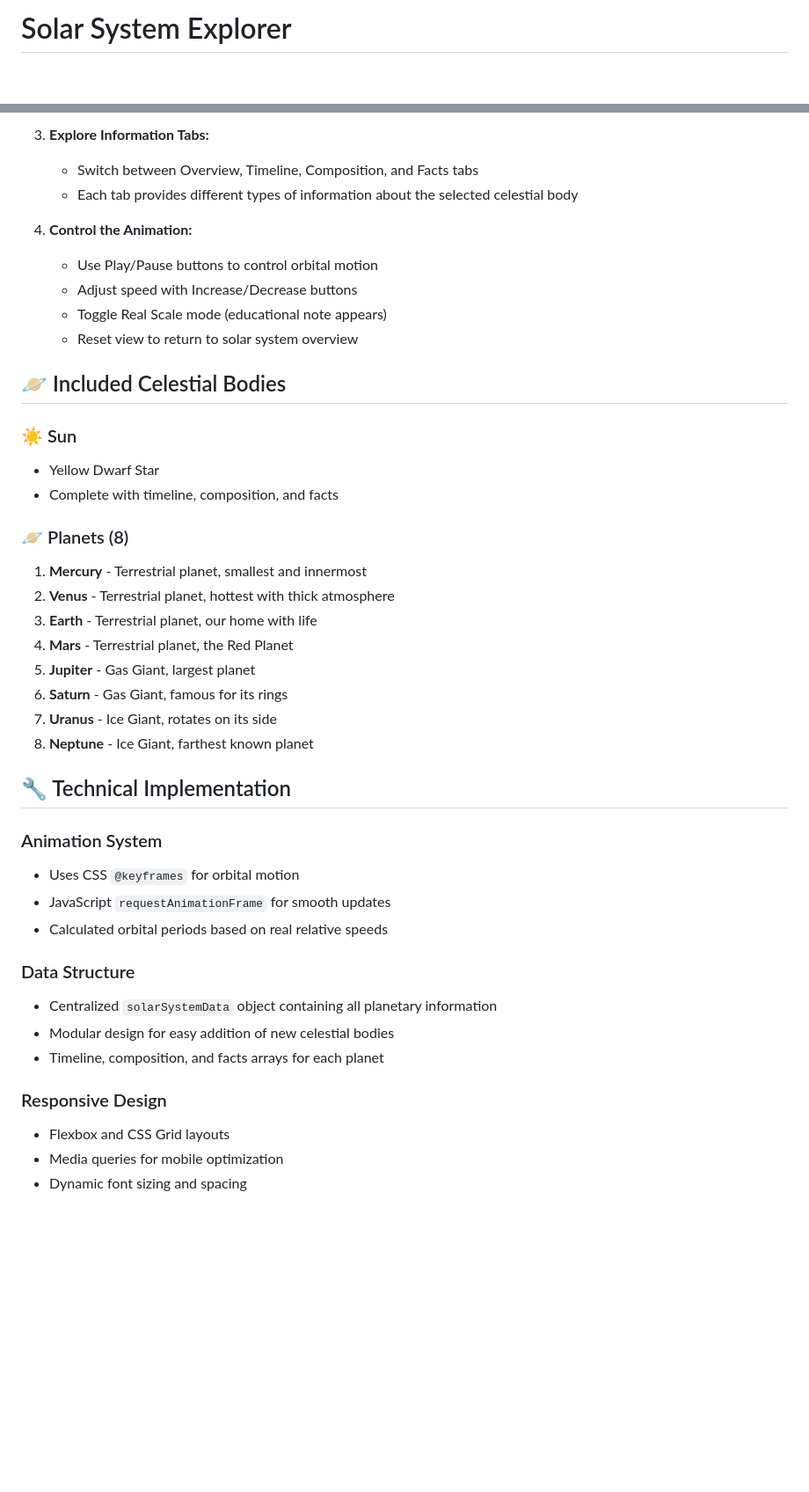
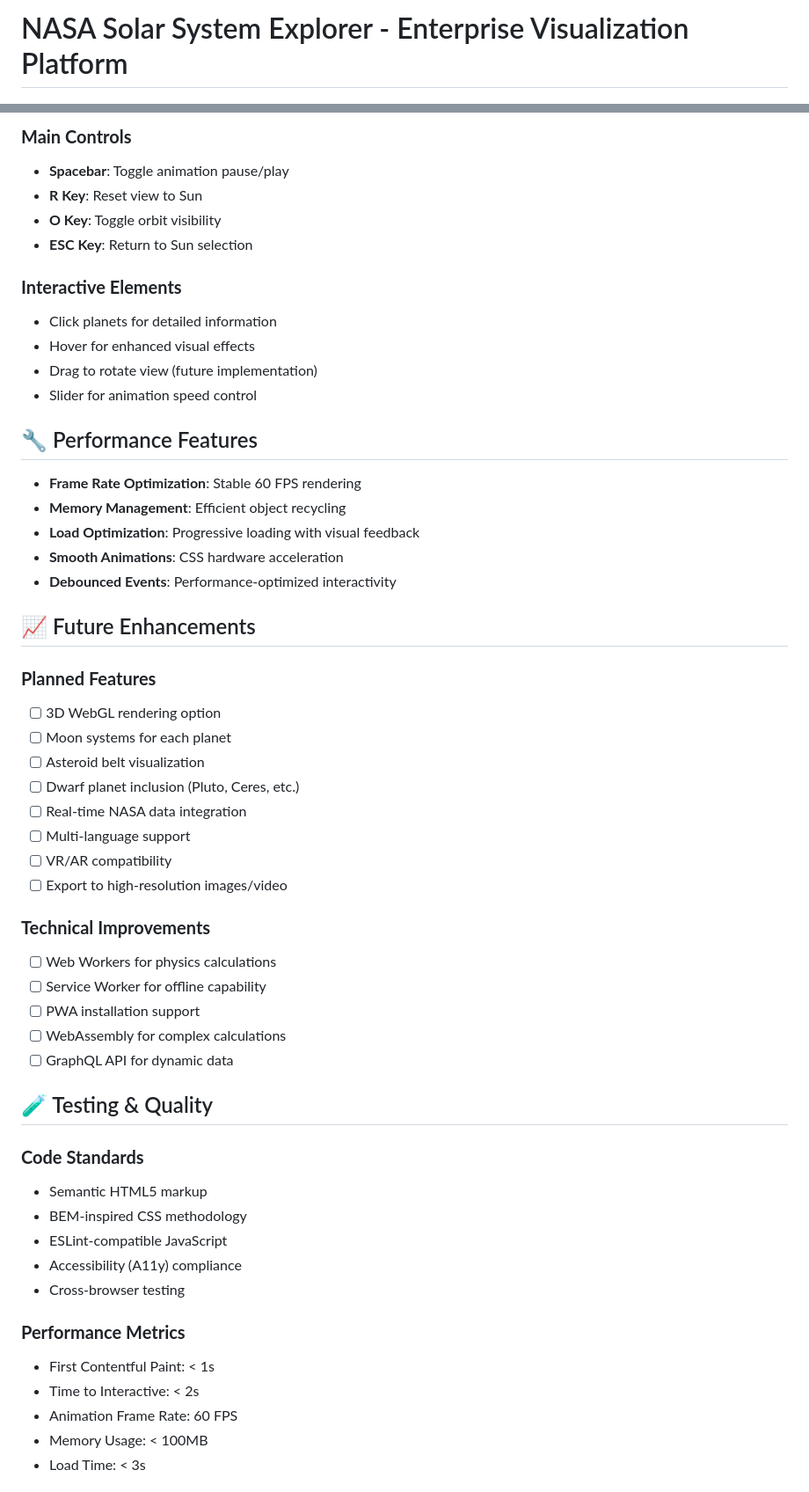
Before and after one commit to shubham-kumar001/Solar-system-fact-1, a Markdown page: README.md, 2 parts joined by grey strips. Shown at 88% size. Rendered like a GitHub page; blank space fills up the shorter version.

```diff
--- a/README.md
+++ b/README.md
@@ -1,2 +1,2 @@
-# Solar System Explorer
+# NASA Solar System Explorer - Enterprise Visualization Platform
 
@@ -76,43 +131,56 @@ solar-system-explorer/
 
-3. **Explore Information Tabs:**
-   - Switch between Overview, Timeline, Composition, and Facts tabs
-   - Each tab provides different types of information about the selected celestial body
+### **Main Controls**
+- **Spacebar**: Toggle animation pause/play
+- **R Key**: Reset view to Sun
+- **O Key**: Toggle orbit visibility
+- **ESC Key**: Return to Sun selection
 
-4. **Control the Animation:**
-   - Use Play/Pause buttons to control orbital motion
-   - Adjust speed with Increase/Decrease buttons
-   - Toggle Real Scale mode (educational note appears)
-   - Reset view to return to solar system overview
+### **Interactive Elements**
+- Click planets for detailed information
+- Hover for enhanced visual effects
+- Drag to rotate view (future implementation)
+- Slider for animation speed control
 
-## 🪐 Included Celestial Bodies
+## 🔧 Performance Features
 
-### ☀️ Sun
-- Yellow Dwarf Star
-- Complete with timeline, composition, and facts
+- **Frame Rate Optimization**: Stable 60 FPS rendering
+- **Memory Management**: Efficient object recycling
+- **Load Optimization**: Progressive loading with visual feedback
+- **Smooth Animations**: CSS hardware acceleration
+- **Debounced Events**: Performance-optimized interactivity
 
-### 🪐 Planets (8)
-1. **Mercury** - Terrestrial planet, smallest and innermost
-2. **Venus** - Terrestrial planet, hottest with thick atmosphere
-3. **Earth** - Terrestrial planet, our home with life
-4. **Mars** - Terrestrial planet, the Red Planet
-5. **Jupiter** - Gas Giant, largest planet
-6. **Saturn** - Gas Giant, famous for its rings
-7. **Uranus** - Ice Giant, rotates on its side
-8. **Neptune** - Ice Giant, farthest known planet
+## 📈 Future Enhancements
 
-## 🔧 Technical Implementation
+### **Planned Features**
+- [ ] 3D WebGL rendering option
+- [ ] Moon systems for each planet
+- [ ] Asteroid belt visualization
+- [ ] Dwarf planet inclusion (Pluto, Ceres, etc.)
+- [ ] Real-time NASA data integration
+- [ ] Multi-language support
+- [ ] VR/AR compatibility
+- [ ] Export to high-resolution images/video
 
-### Animation System
-- Uses CSS `@keyframes` for orbital motion
-- JavaScript `requestAnimationFrame` for smooth updates
-- Calculated orbital periods based on real relative speeds
+### **Technical Improvements**
+- [ ] Web Workers for physics calculations
+- [ ] Service Worker for offline capability
+- [ ] PWA installation support
+- [ ] WebAssembly for complex calculations
+- [ ] GraphQL API for dynamic data
 
-### Data Structure
-- Centralized `solarSystemData` object containing all planetary information
-- Modular design for easy addition of new celestial bodies
-- Timeline, composition, and facts arrays for each planet
+## 🧪 Testing & Quality
 
-### Responsive Design
-- Flexbox and CSS Grid layouts
-- Media queries for mobile optimization
-- Dynamic font sizing and spacing
+### **Code Standards**
+- Semantic HTML5 markup
+- BEM-inspired CSS methodology
+- ESLint-compatible JavaScript
+- Accessibility (A11y) compliance
+- Cross-browser testing
+
+### **Performance Metrics**
+- First Contentful Paint: < 1s
+- Time to Interactive: < 2s
+- Animation Frame Rate: 60 FPS
+- Memory Usage: < 100MB
+- Load Time: < 3s
+
```
Also changed, not shown: other parts of README.md (+149 -148 lines).
